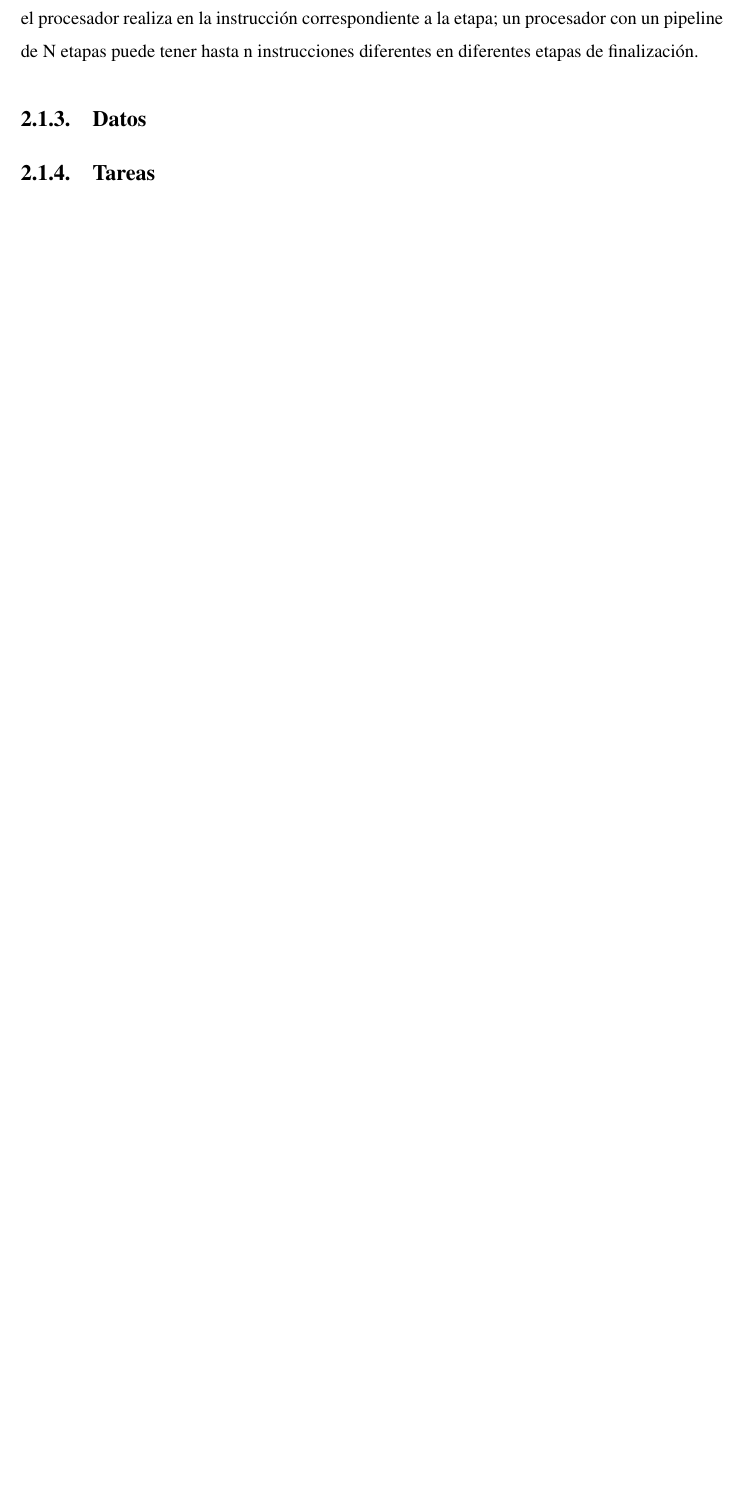
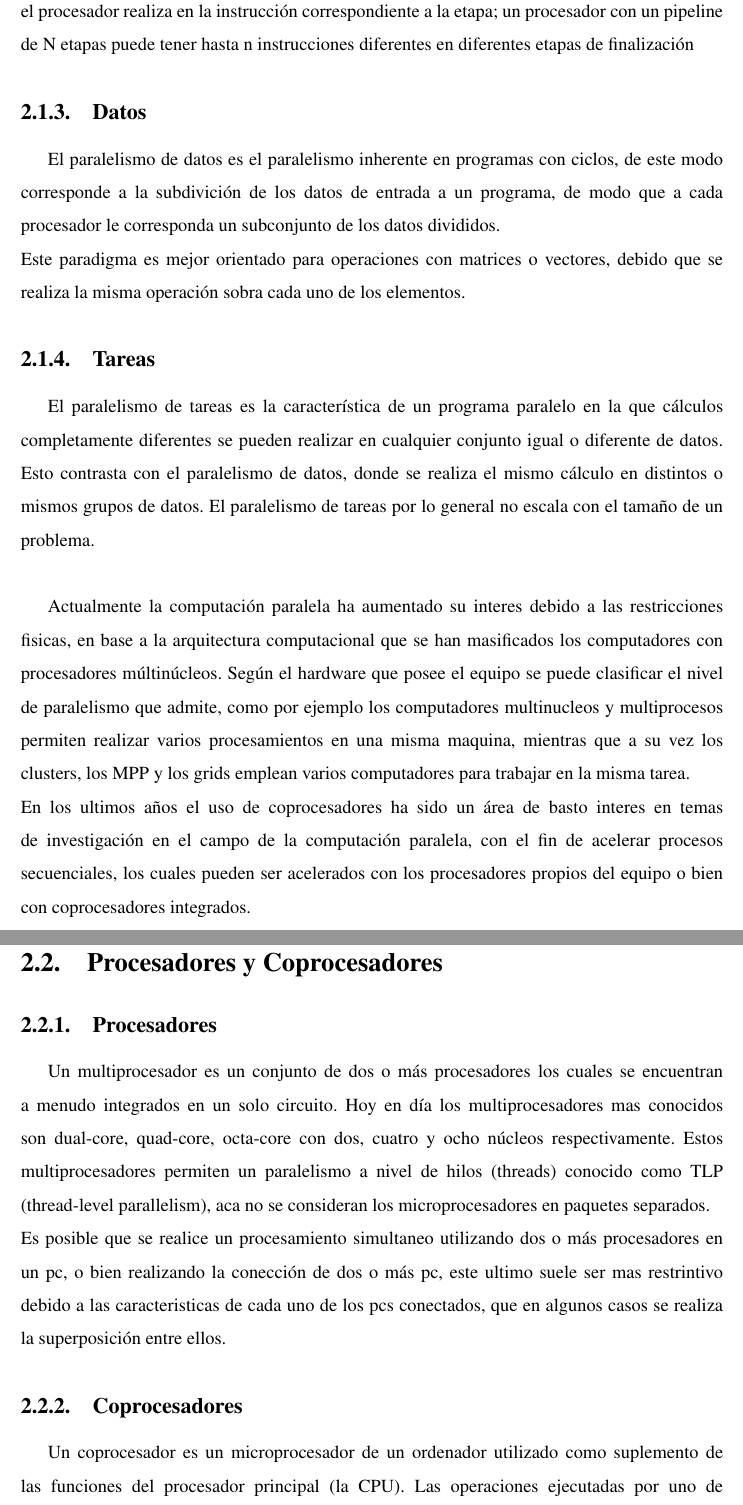
Before and after one commit to Cristofher/Knn, a LaTeX book (Latex/plantilla.tex, which reads Latex/estado_arte.tex): part of page 11 of 16 before the commit and two parts of pages 12 and 13 of 19 after it, the two joined at a grey line, cut so that both start at the same text, the shorter picture padded with empty space. Compiled offline with pdfLaTeX.

Commit message:
Avance en estado del arte tesis

```diff
--- a/Latex/estado_arte.tex
+++ b/Latex/estado_arte.tex
@@ -8,6 +8,29 @@ Existen diversos tipos de niveles de paralelismo que se describiran a continuaci
 En la decada de 1970 hasta alrededor de 1986, la aceleración en la arquitectura de computadores lo logro aumentar el tamaño de una palabra, reduciendo asi el numero de instrucciones que un procesador debia realizar, de este modo se logro por ejemplo reducir el proceso de instrucciones en un procesador de 8 bits al sumar dos números de 16 bits.
 
 \subsection{Nivel de instrucción}
-Los avances en esta área se realizarón alrededor de 1980 y 1990, donde esto constaba con el reordenamiento y combinación de instrucciones en grupos que luego son ejecutadas en paralelo sin cambiar el resultado del programa. Actualmente los procesadores cuentan con "pipeline" de instrucciones de varias etapas, Cada etapa en el pipeline corresponde a una acción diferente que el procesador realiza en la instrucción correspondiente a la etapa; un procesador con un pipeline de N etapas puede tener hasta n instrucciones diferentes en diferentes etapas de finalización.
+Los avances en esta área se realizarón alrededor de 1980 y 1990, donde esto constaba con el reordenamiento y combinación de instrucciones en grupos que luego son ejecutadas en paralelo sin cambiar el resultado del programa. Actualmente los procesadores cuentan con "pipeline" de instrucciones de varias etapas, Cada etapa en el pipeline corresponde a una acción diferente que el procesador realiza en la instrucción correspondiente a la etapa; un procesador con un pipeline de N etapas puede tener hasta n instrucciones diferentes en diferentes etapas de finalización
 \subsection{Datos}
+
+El paralelismo de datos es el paralelismo inherente en programas con ciclos, de este modo corresponde a la subdivición de los datos de entrada a un programa, de modo que a cada procesador le corresponda un subconjunto de los datos divididos.\\
+Este paradigma es mejor orientado para operaciones con matrices o vectores, debido que se realiza la misma operación sobra cada uno de los elementos.
+
 \subsection{Tareas}
+
+El paralelismo de tareas es la característica de un programa paralelo en la que cálculos completamente diferentes se pueden realizar en cualquier conjunto igual o diferente de datos. Esto contrasta con el paralelismo de datos, donde se realiza el mismo cálculo en distintos o mismos grupos de datos. El paralelismo de tareas por lo general no escala con el tamaño de un problema.
+\\
+
+Actualmente la computación paralela ha aumentado su interes debido a las restricciones fisicas, en base a la arquitectura computacional que se han masificados los computadores con procesadores múltinúcleos. Según el hardware que posee el equipo se puede clasificar el nivel de paralelismo que admite, como por ejemplo los computadores multinucleos y multiprocesos permiten realizar varios procesamientos en una misma maquina, mientras que a su vez los clusters, los MPP y los grids emplean varios computadores para trabajar en la misma tarea.
+\\
+En los ultimos años el uso de coprocesadores ha sido un área de basto interes en temas de investigación en el campo de la computación paralela, con el fin de acelerar procesos secuenciales, los cuales pueden ser acelerados con los procesadores propios del equipo o bien con coprocesadores integrados.
+
+\section{Procesadores y Coprocesadores}
+
+\subsection{Procesadores}
+
+Un multiprocesador es un conjunto de dos o más procesadores los cuales se encuentran a menudo integrados en un solo circuito. Hoy en día los multiprocesadores mas conocidos son dual-core, quad-core, octa-core con dos, cuatro y ocho núcleos respectivamente. Estos multiprocesadores permiten un paralelismo a nivel de hilos (threads) conocido como TLP (thread-level parallelism), aca no se consideran los microprocesadores en paquetes separados.
+\\
+Es posible que se realice un procesamiento simultaneo utilizando dos o más procesadores en un pc, o bien realizando la conección de dos o más pc, este ultimo suele ser mas restrintivo debido a las caracteristicas de cada uno de los pcs conectados, que en algunos casos se realiza la superposición entre ellos.
+
+\subsection{Coprocesadores}
+
+Un coprocesador es un microprocesador de un ordenador utilizado como suplemento de las funciones del procesador principal (la CPU). Las operaciones ejecutadas por uno de estos coprocesadores pueden ser operaciones de aritmética, procesamiento gráfico, de señales, procesado de texto o criptografía, etcétera.
```
Also changed, not shown: Latex/plantilla.tex (+1 -1 lines), Latex/plantilla.pdf, Latex/estado_arte.tex (17 more changed lines), 5 other files.
